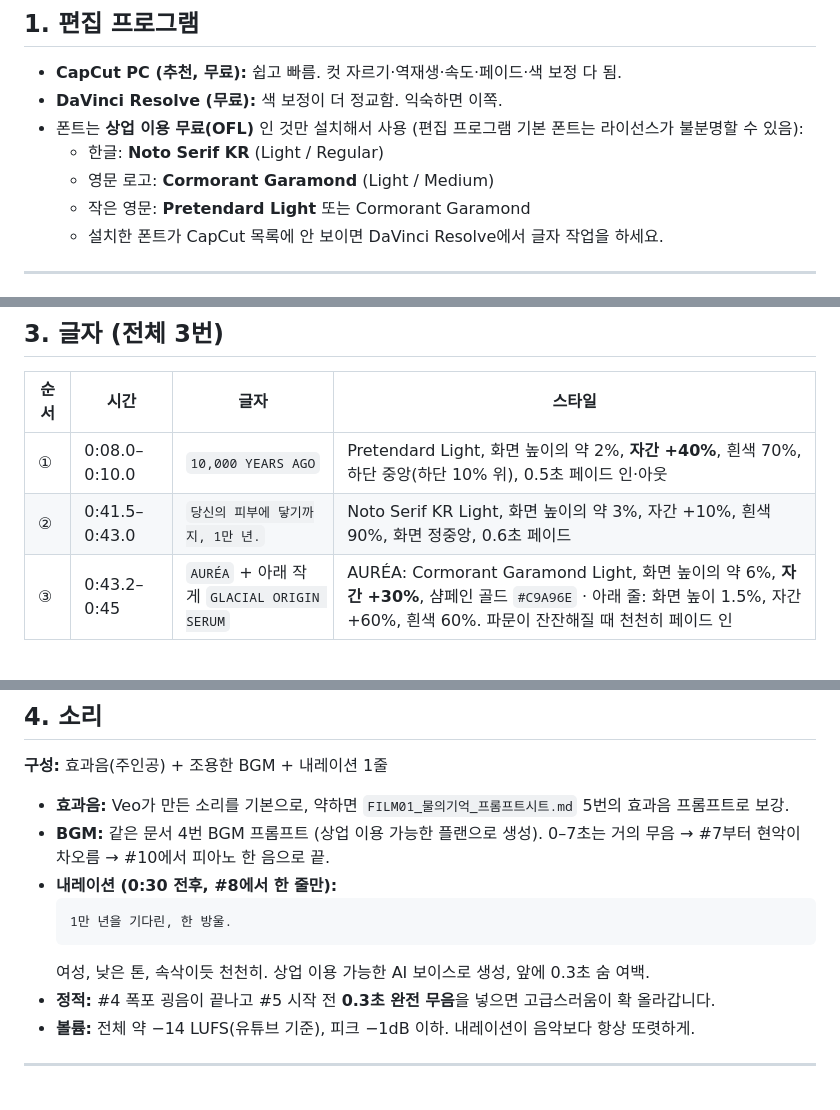
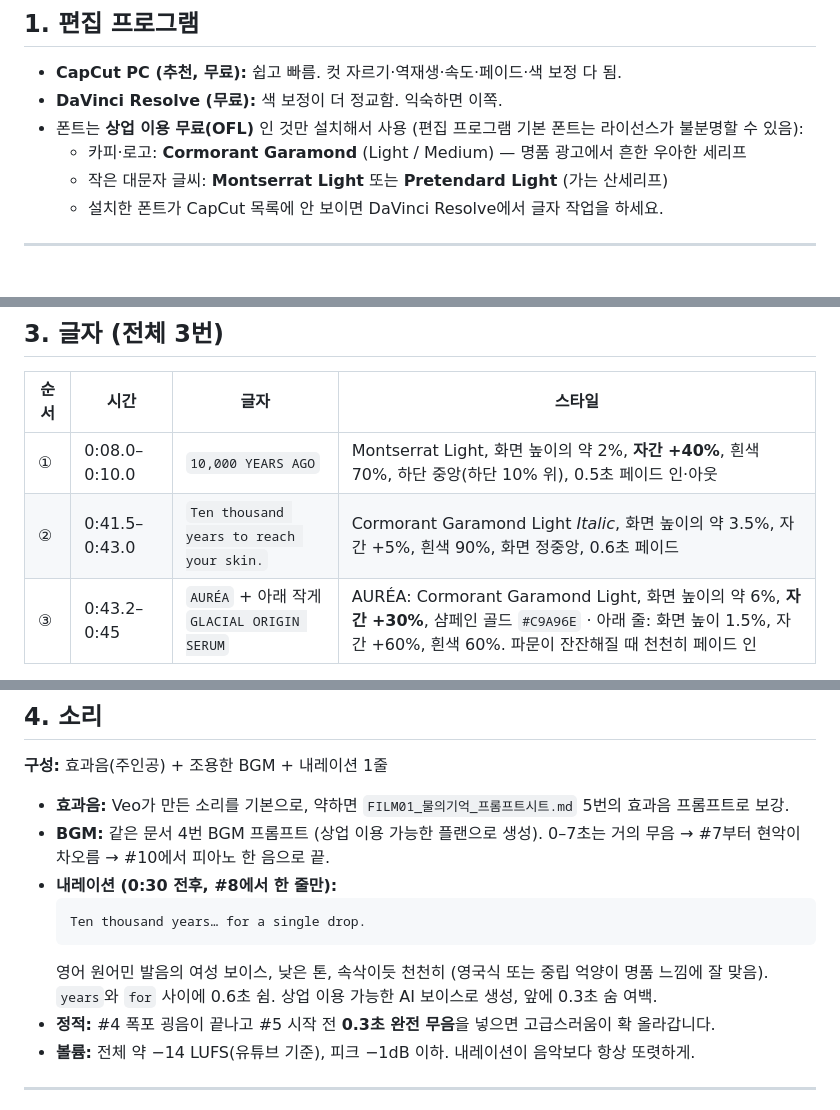
Before and after one commit to seolyeon616/schedule, a Markdown page: kmong-studio/claude-project/뚝딱컷_운영본부_전체.md, 3 parts joined by grey strips. Drawn GitHub-style.

Commit message:
FILM01 카피·내레이션 영어로 전환 (해외 소비자 타깃)
Co-Authored-By: Claude Opus 5.5 <noreply@anthropic.com>
Claude-Session: https://claude.ai/code/session_01HW1qVnBzebQH8eHGAx3Xdw

````diff
--- a/kmong-studio/claude-project/뚝딱컷_운영본부_전체.md
+++ b/kmong-studio/claude-project/뚝딱컷_운영본부_전체.md
@@ -2136,9 +2137,8 @@ minimal cinematic ambient score for a luxury skincare commercial, 45 seconds, in
 - **CapCut PC (추천, 무료):** 쉽고 빠름. 컷 자르기·역재생·속도·페이드·색 보정 다 됨.
 - **DaVinci Resolve (무료):** 색 보정이 더 정교함. 익숙하면 이쪽.
 - 폰트는 **상업 이용 무료(OFL)** 인 것만 설치해서 사용 (편집 프로그램 기본 폰트는 라이선스가 불분명할 수 있음):
-  - 한글: **Noto Serif KR** (Light / Regular)
-  - 영문 로고: **Cormorant Garamond** (Light / Medium)
-  - 작은 영문: **Pretendard Light** 또는 Cormorant Garamond
+  - 카피·로고: **Cormorant Garamond** (Light / Medium) — 명품 광고에서 흔한 우아한 세리프
+  - 작은 대문자 글씨: **Montserrat Light** 또는 **Pretendard Light** (가는 산세리프)
   - 설치한 폰트가 CapCut 목록에 안 보이면 DaVinci Resolve에서 글자 작업을 하세요.
 
 ---
@@ -2167,8 +2167,8 @@ minimal cinematic ambient score for a luxury skincare commercial, 45 seconds, in
 
 | 순서 | 시간 | 글자 | 스타일 |
 |---|---|---|---|
-| ① | 0:08.0–0:10.0 | `10,000 YEARS AGO` | Pretendard Light, 화면 높이의 약 2%, **자간 +40%**, 흰색 70%, 하단 중앙(하단 10% 위), 0.5초 페이드 인·아웃 |
-| ② | 0:41.5–0:43.0 | `당신의 피부에 닿기까지, 1만 년.` | Noto Serif KR Light, 화면 높이의 약 3%, 자간 +10%, 흰색 90%, 화면 정중앙, 0.6초 페이드 |
+| ① | 0:08.0–0:10.0 | `10,000 YEARS AGO` | Montserrat Light, 화면 높이의 약 2%, **자간 +40%**, 흰색 70%, 하단 중앙(하단 10% 위), 0.5초 페이드 인·아웃 |
+| ② | 0:41.5–0:43.0 | `Ten thousand years to reach your skin.` | Cormorant Garamond Light *Italic*, 화면 높이의 약 3.5%, 자간 +5%, 흰색 90%, 화면 정중앙, 0.6초 페이드 |
 | ③ | 0:43.2–0:45 | `AURÉA` + 아래 작게 `GLACIAL ORIGIN SERUM` | AURÉA: Cormorant Garamond Light, 화면 높이의 약 6%, **자간 +30%**, 샴페인 골드 `#C9A96E` · 아래 줄: 화면 높이 1.5%, 자간 +60%, 흰색 60%. 파문이 잔잔해질 때 천천히 페이드 인 |
 
 - 그림자·외곽선·배경 박스 **없음**.
@@ -2185,9 +2185,9 @@ minimal cinematic ambient score for a luxury skincare commercial, 45 seconds, in
 - **BGM:** 같은 문서 4번 BGM 프롬프트 (상업 이용 가능한 플랜으로 생성). 0–7초는 거의 무음 → #7부터 현악이 차오름 → #10에서 피아노 한 음으로 끝.
 - **내레이션 (0:30 전후, #8에서 한 줄만):**
   ```
-  1만 년을 기다린, 한 방울.
+  Ten thousand years… for a single drop.
   ```
-  여성, 낮은 톤, 속삭이듯 천천히. 상업 이용 가능한 AI 보이스로 생성, 앞에 0.3초 숨 여백.
+  영어 원어민 발음의 여성 보이스, 낮은 톤, 속삭이듯 천천히 (영국식 또는 중립 억양이 명품 느낌에 잘 맞음). `years`와 `for` 사이에 0.6초 쉼. 상업 이용 가능한 AI 보이스로 생성, 앞에 0.3초 숨 여백.
 - **정적:** #4 폭포 굉음이 끝나고 #5 시작 전 **0.3초 완전 무음**을 넣으면 고급스러움이 확 올라갑니다.
 - **볼륨:** 전체 약 −14 LUFS(유튜브 기준), 피크 −1dB 이하. 내레이션이 음악보다 항상 또렷하게.
 
````
Also changed, not shown: other parts of kmong-studio/claude-project/뚝딱컷_운영본부_전체.md (+3 -2 lines), kmong-studio/portfolio/FILM01_물의기억_Flow용.md (+2 -2 lines), kmong-studio/portfolio/FILM01_편집가이드.md (+7 -7 lines).
